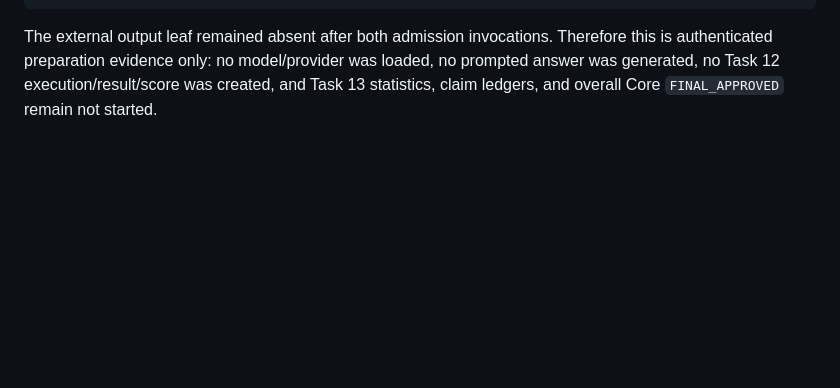
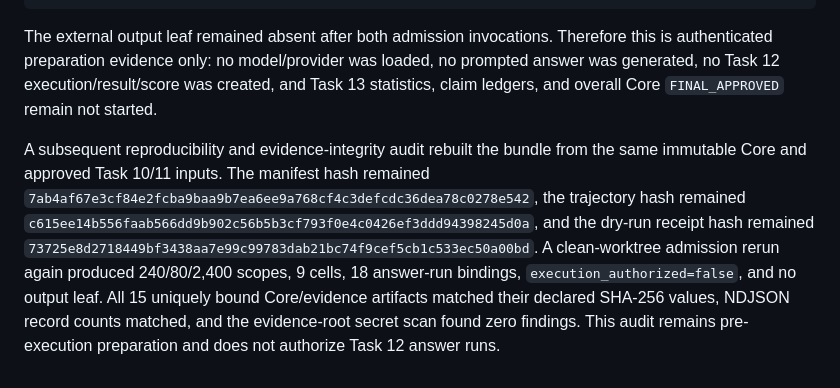
Before and after one commit to SunTomb/MemUpdateBench, a Markdown page: WORKFLOW.md, the part around the change. GitHub-like rendering; blank space fills up the shorter version.

Commit message:
docs: record Task 12 evidence audit
Co-Authored-By: Claude Opus 4.8 (1M context) <noreply@anthropic.com>

````diff
--- a/WORKFLOW.md
+++ b/WORKFLOW.md
@@ -1979,3 +1979,5 @@ plan fingerprint:      b17306163b932c8a228211f0f28e0a206b304ae8a98853b781731987a
 ```
 
 The external output leaf remained absent after both admission invocations. Therefore this is authenticated preparation evidence only: no model/provider was loaded, no prompted answer was generated, no Task 12 execution/result/score was created, and Task 13 statistics, claim ledgers, and overall Core `FINAL_APPROVED` remain not started.
+
+A subsequent reproducibility and evidence-integrity audit rebuilt the bundle from the same immutable Core and approved Task 10/11 inputs. The manifest hash remained `7ab4af67e3cf84e2fcba9baa9b7ea6ee9a768cf4c3defcdc36dea78c0278e542`, the trajectory hash remained `c615ee14b556faab566dd9b902c56b5b3cf793f0e4c0426ef3ddd94398245d0a`, and the dry-run receipt hash remained `73725e8d2718449bf3438aa7e99c99783dab21bc74f9cef5cb1c533ec50a00bd`. A clean-worktree admission rerun again produced 240/80/2,400 scopes, 9 cells, 18 answer-run bindings, `execution_authorized=false`, and no output leaf. All 15 uniquely bound Core/evidence artifacts matched their declared SHA-256 values, NDJSON record counts matched, and the evidence-root secret scan found zero findings. This audit remains pre-execution preparation and does not authorize Task 12 answer runs.
````
